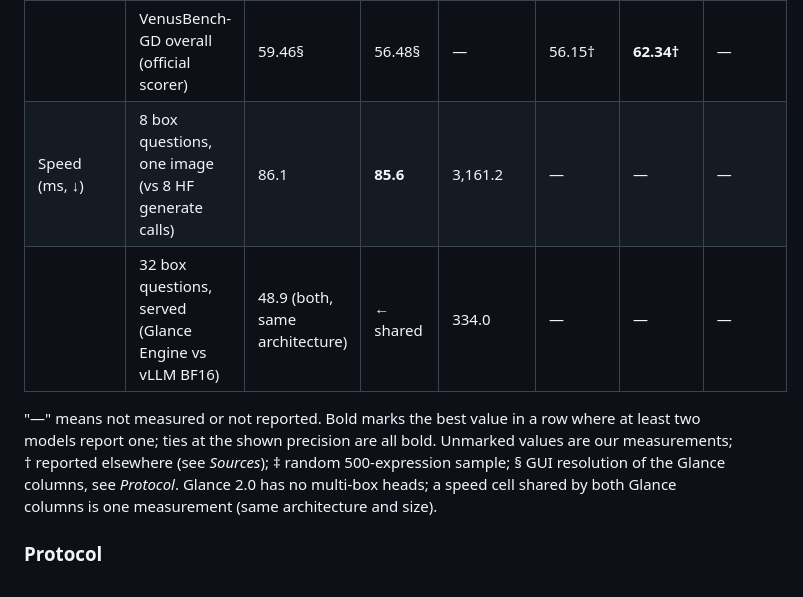
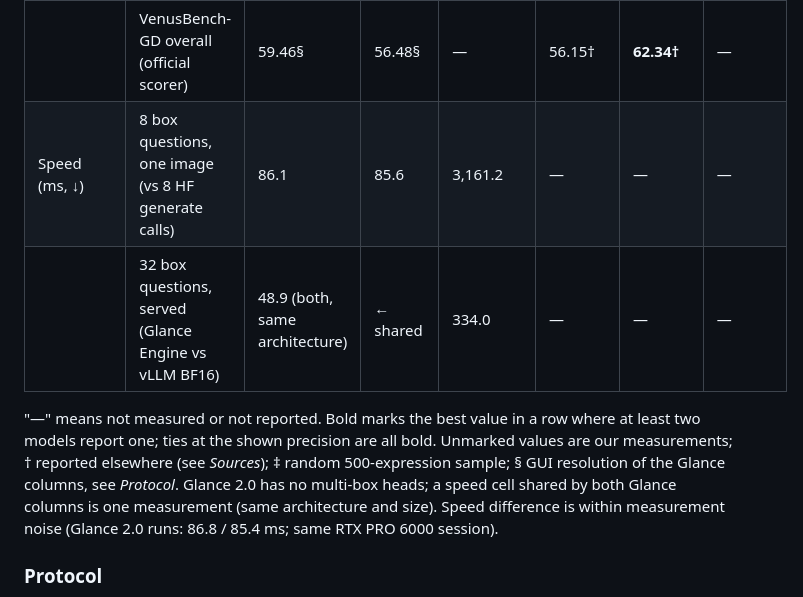
Before and after one commit to Vision-Decision/Glance, a Markdown page: README.md, the part around the change. Drawn GitHub-style.

Commit message:
Benchmark table: speed row uncoloured, difference within measurement noise (footnote)
Co-Authored-By: Claude Opus 5.5 <noreply@anthropic.com>

```diff
--- a/README.md
+++ b/README.md
@@ -234,13 +234,14 @@ With the presence gate required (P(present) ≥ 0.5), RefCOCO val is 92.0 for v1
 |  | ScreenSpot-Pro (native resolution) | 50.0§ | 39.2§ | **59.9** | — | — | — |
 |  | ScreenSpot-Pro, zoom track (2 passes) | **63.9§** | 57.0§ | — | — | — | — |
 |  | VenusBench-GD overall (official scorer) | 59.46§ | 56.48§ | — | 56.15† | **62.34†** | — |
-| Speed (ms, ↓) | 8 box questions, one image (vs 8 HF generate calls) | 86.1 | **85.6** | 3,161.2 | — | — | — |
+| Speed (ms, ↓) | 8 box questions, one image (vs 8 HF generate calls) | 86.1 | 85.6 | 3,161.2 | — | — | — |
 |  | 32 box questions, served (Glance Engine vs vLLM BF16) | 48.9 (both, same architecture) | ← shared | 334.0 | — | — | — |
 
 "—" means not measured or not reported. Bold marks the best value in a row where at least two models report one;
 ties at the shown precision are all bold. Unmarked values are our measurements; † reported elsewhere (see
 *Sources*); ‡ random 500-expression sample; § GUI resolution of the Glance columns, see *Protocol*. Glance 2.0 has
-no multi-box heads; a speed cell shared by both Glance columns is one measurement (same architecture and size).
+no multi-box heads; a speed cell shared by both Glance columns is one measurement (same architecture and size). Speed
+difference is within measurement noise (Glance 2.0 runs: 86.8 / 85.4 ms; same RTX PRO 6000 session).
 
 ### Protocol
 
```
Also changed, not shown: assets/benchmark-table-dark.png, assets/benchmark-table-light.png, 4 other files.
